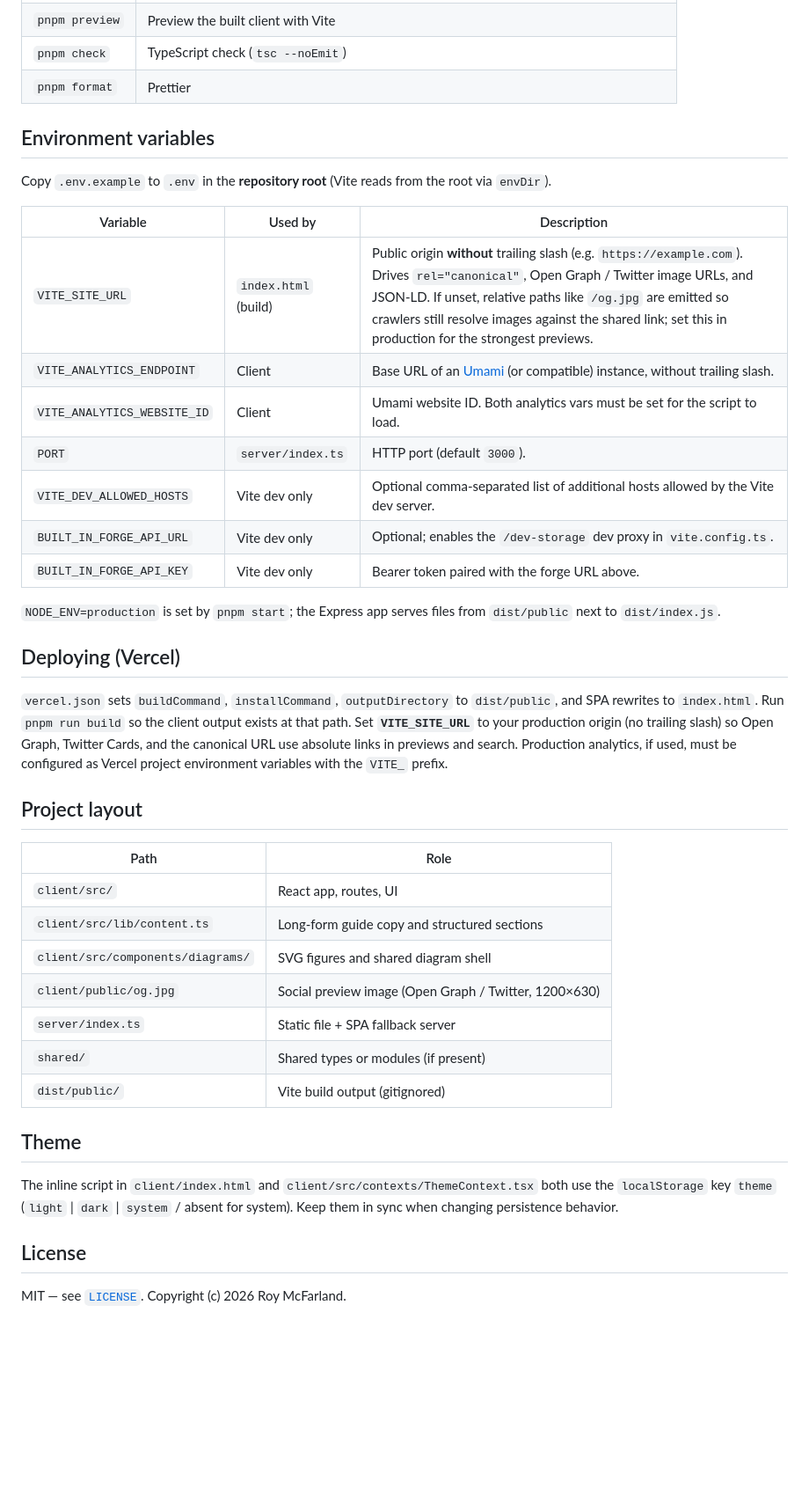
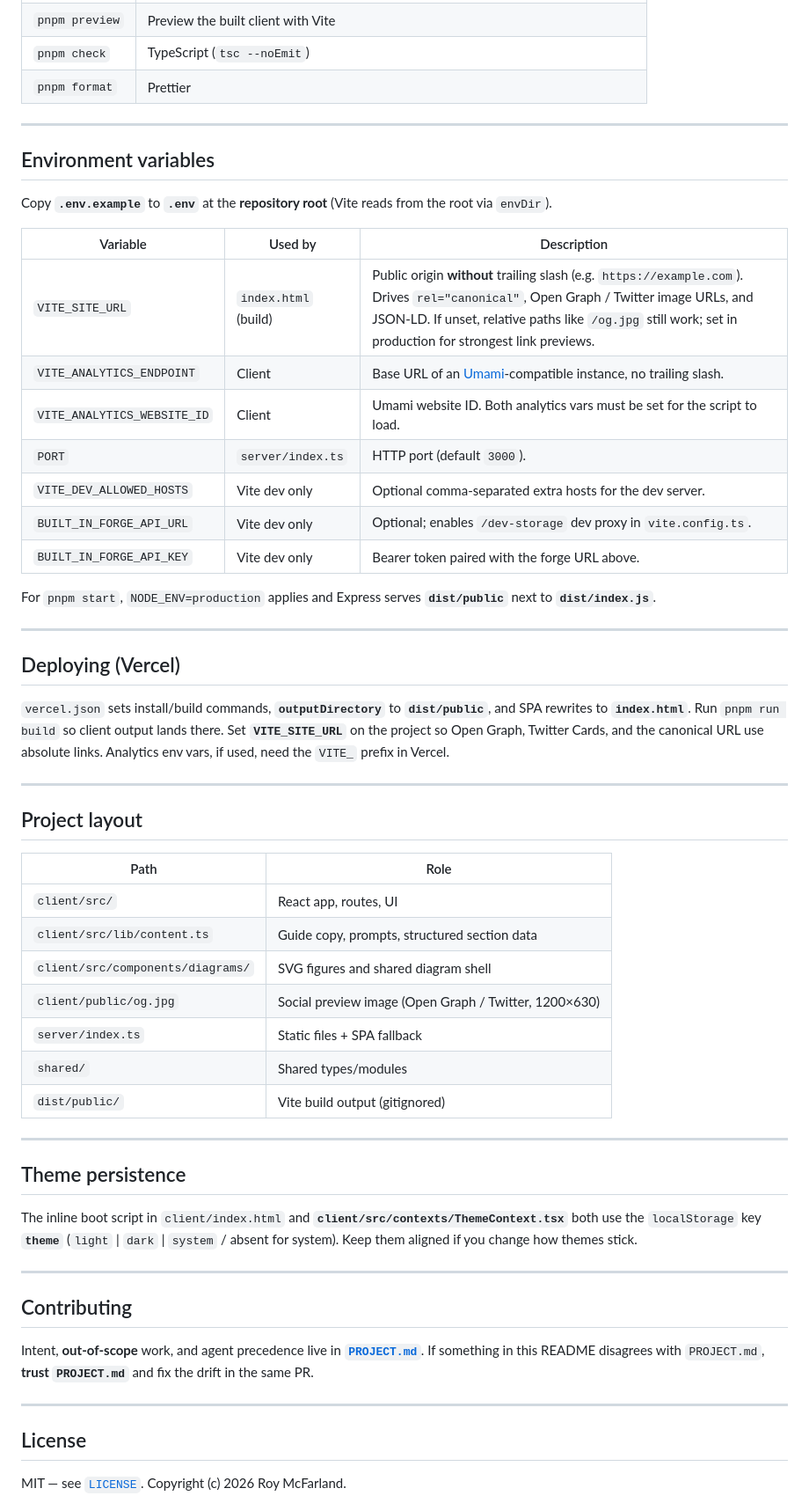
Before and after one commit to roymcfarland/agent_handoff_guide, a Markdown page: README.md, the part around one of its changes. Shown at 88% size. GitHub-like rendering; blank space fills up the shorter version.

```diff
--- a/README.md
+++ b/README.md
@@ -30,42 +78,58 @@ Vite serves the app from `client/` (see `vite.config.ts` for port; default is 30
 | `pnpm preview` | Preview the built client with Vite |
-| `pnpm check` | TypeScript check (`tsc --noEmit`) |
+| `pnpm check` | TypeScript (`tsc --noEmit`) |
 | `pnpm format` | Prettier |
+
+---
 
 ## Environment variables
 
-Copy `.env.example` to `.env` in the **repository root** (Vite reads from the root via `envDir`).
+Copy **`.env.example`** to **`.env`** at the **repository root** (Vite reads from the root via `envDir`).
 
 | Variable | Used by | Description |
 | --- | --- | --- |
-| `VITE_SITE_URL` | `index.html` (build) | Public origin **without** trailing slash (e.g. `https://example.com`). Drives `rel="canonical"`, Open Graph / Twitter image URLs, and JSON-LD. If unset, relative paths like `/og.jpg` are emitted so crawlers still resolve images against the shared link; set this in production for the strongest previews. |
-| `VITE_ANALYTICS_ENDPOINT` | Client | Base URL of an [Umami](https://umami.is/) (or compatible) instance, without trailing slash. |
+| `VITE_SITE_URL` | `index.html` (build) | Public origin **without** trailing slash (e.g. `https://example.com`). Drives `rel="canonical"`, Open Graph / Twitter image URLs, and JSON-LD. If unset, relative paths like `/og.jpg` still work; set in production for strongest link previews. |
+| `VITE_ANALYTICS_ENDPOINT` | Client | Base URL of an [Umami](https://umami.is/)-compatible instance, no trailing slash. |
 | `VITE_ANALYTICS_WEBSITE_ID` | Client | Umami website ID. Both analytics vars must be set for the script to load. |
 | `PORT` | `server/index.ts` | HTTP port (default `3000`). |
-| `VITE_DEV_ALLOWED_HOSTS` | Vite dev only | Optional comma-separated list of additional hosts allowed by the Vite dev server. |
-| `BUILT_IN_FORGE_API_URL` | Vite dev only | Optional; enables the `/dev-storage` dev proxy in `vite.config.ts`. |
+| `VITE_DEV_ALLOWED_HOSTS` | Vite dev only | Optional comma-separated extra hosts for the dev server. |
+| `BUILT_IN_FORGE_API_URL` | Vite dev only | Optional; enables `/dev-storage` dev proxy in `vite.config.ts`. |
 | `BUILT_IN_FORGE_API_KEY` | Vite dev only | Bearer token paired with the forge URL above. |
 
-`NODE_ENV=production` is set by `pnpm start`; the Express app serves files from `dist/public` next to `dist/index.js`.
+For `pnpm start`, `NODE_ENV=production` applies and Express serves **`dist/public`** next to **`dist/index.js`**.
+
+---
 
 ## Deploying (Vercel)
 
-`vercel.json` sets `buildCommand`, `installCommand`, `outputDirectory` to `dist/public`, and SPA rewrites to `index.html`. Run `pnpm run build` so the client output exists at that path. Set **`VITE_SITE_URL`** to your production origin (no trailing slash) so Open Graph, Twitter Cards, and the canonical URL use absolute links in previews and search. Production analytics, if used, must be configured as Vercel project environment variables with the `VITE_` prefix.
+`vercel.json` sets install/build commands, **`outputDirectory`** to **`dist/public`**, and SPA rewrites to **`index.html`**. Run `pnpm run build` so client output lands there. Set **`VITE_SITE_URL`** on the project so Open Graph, Twitter Cards, and the canonical URL use absolute links. Analytics env vars, if used, need the `VITE_` prefix in Vercel.
+
+---
 
 ## Project layout
 
 | Path | Role |
 | --- | --- |
 | `client/src/` | React app, routes, UI |
-| `client/src/lib/content.ts` | Long-form guide copy and structured sections |
+| `client/src/lib/content.ts` | Guide copy, prompts, structured section data |
 | `client/src/components/diagrams/` | SVG figures and shared diagram shell |
 | `client/public/og.jpg` | Social preview image (Open Graph / Twitter, 1200×630) |
-| `server/index.ts` | Static file + SPA fallback server |
-| `shared/` | Shared types or modules (if present) |
+| `server/index.ts` | Static files + SPA fallback |
+| `shared/` | Shared types/modules |
 | `dist/public/` | Vite build output (gitignored) |
 
-## Theme
+---
 
-The inline script in `client/index.html` and `client/src/contexts/ThemeContext.tsx` both use the `localStorage` key `theme` (`light` \| `dark` \| `system` / absent for system). Keep them in sync when changing persistence behavior.
+## Theme persistence
+
+The inline boot script in `client/index.html` and **`client/src/contexts/ThemeContext.tsx`** both use the `localStorage` key **`theme`** (`light` | `dark` | `system` / absent for system). Keep them aligned if you change how themes stick.
+
+---
+
+## Contributing
+
+Intent, **out-of-scope** work, and agent precedence live in **[`PROJECT.md`](./PROJECT.md)**. If something in this README disagrees with `PROJECT.md`, **trust `PROJECT.md`** and fix the drift in the same PR.
+
+---
 
 ## License
 
```
Also changed, not shown: other parts of README.md (+56 -8 lines).
